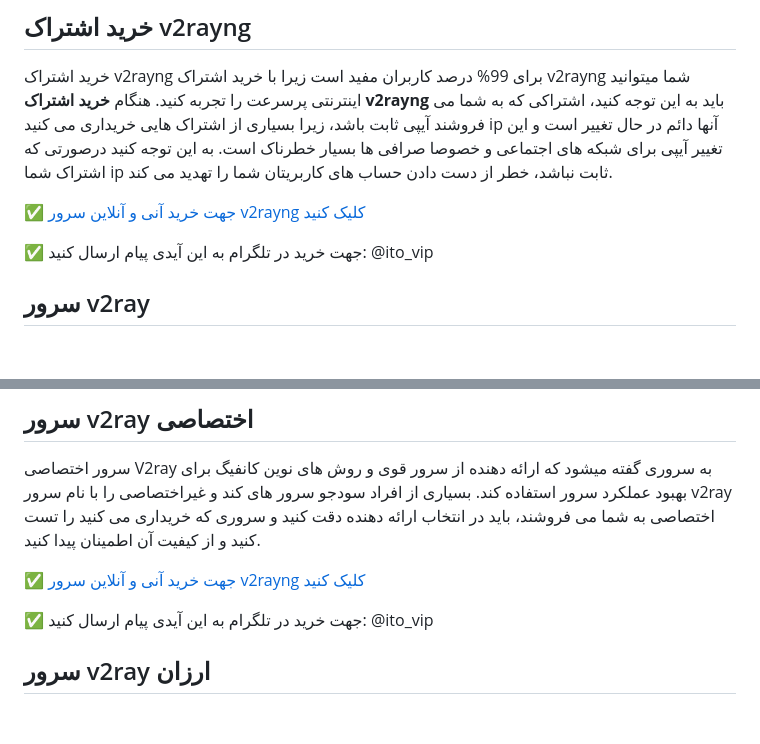
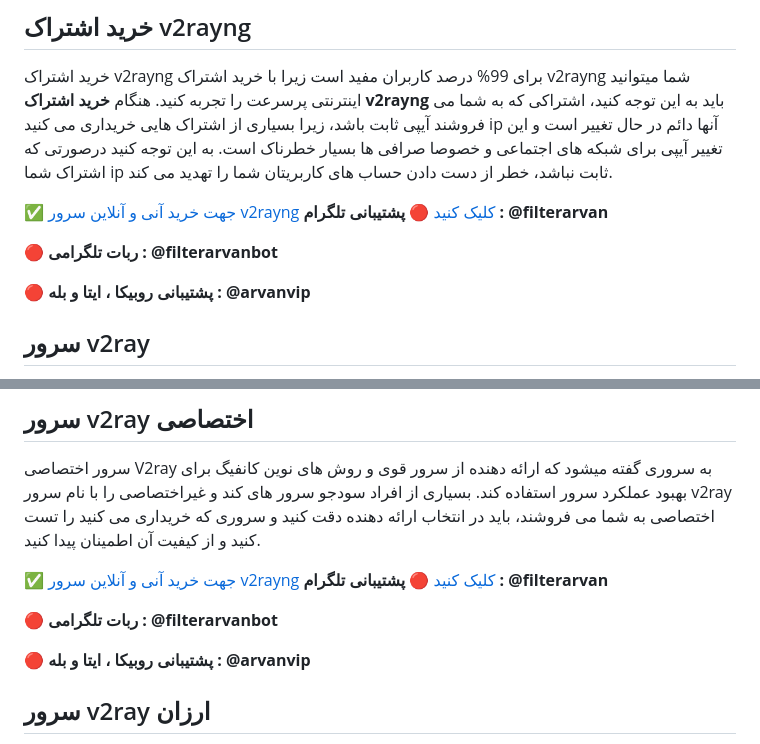
Before and after one commit to filteryoz/v2rayng, a Markdown page: README.md, 2 parts joined by grey strips. GitHub-like rendering; blank space fills up the shorter version.

```diff
--- a/README.md
+++ b/README.md
@@ -37,8 +37,11 @@
 
 [✅ جهت خرید آنی و آنلاین سرور v2rayng کلیک کنید
 ](http://bazargani.sbs/online/)
+ 🔴 **پشتیبانی تلگرام : @filterarvan**
 
-✅ جهت خرید در تلگرام به این آیدی پیام ارسال کنید: @ito_vip
+ 🔴 **ربات تلگرامی : @filterarvanbot**
+
+ 🔴 **پشتیبانی روبیکا ، ایتا و بله : @arvanvip**
 
 ## سرور v2ray
 سرور v2ray یا سرور v2rayng یک شبکه خصوصی مجازی است که ابزاری برای اتصال اینترنت به صورت امن و رمزنگاری شده در سطح اینترنت جهانی می باشد. این ابزار به کاربران اجازه می دهد به انواع شبکه های اجتماعی که فیلتر هستند دسترسی پیدا کنند و همچنین آیپی اصلی خود را مخفی نمایند. در کل سرور v2ray به کاربران این امکان را می دهد که سایت هایی که به هر دلایلی مسدود شده اند را ببینند. این ابزار برای افرادی که در کشور های، دارای محدودیت زندگی می کنند و یا به دنبال حفظ حریم خصوصی و امنیت آنلاین هستند مفید است.
@@ -60,8 +63,11 @@
 
 [✅ جهت خرید آنی و آنلاین سرور v2rayng کلیک کنید
 ](http://bazargani.sbs/online/)
+ 🔴 **پشتیبانی تلگرام : @filterarvan**
 
-✅ جهت خرید در تلگرام به این آیدی پیام ارسال کنید: @ito_vip
+ 🔴 **ربات تلگرامی : @filterarvanbot**
+
+ 🔴 **پشتیبانی روبیکا ، ایتا و بله : @arvanvip**
 
 ## سرور v2ray ارزان
 هنگام خرید سرور v2ray ارزان باید خیلی مواظب باشید. زیرا بیشتر کسانی که سرور ارزان می فروشند سرور آنها از امنیت و رمزنگاری خوبی برخوردار نیست. سرور v2ray ارزان بسیاری از ارائه دهنده ها دارای قطعی های مکرر و پینگ بالا است. پیشنهاد ما خرید سرور v2ray ارزان از فیلتریتو است که قیمت های به صرفه ای دارد و کیفیت پلن های این شرکت بسیار بالا است.
```
